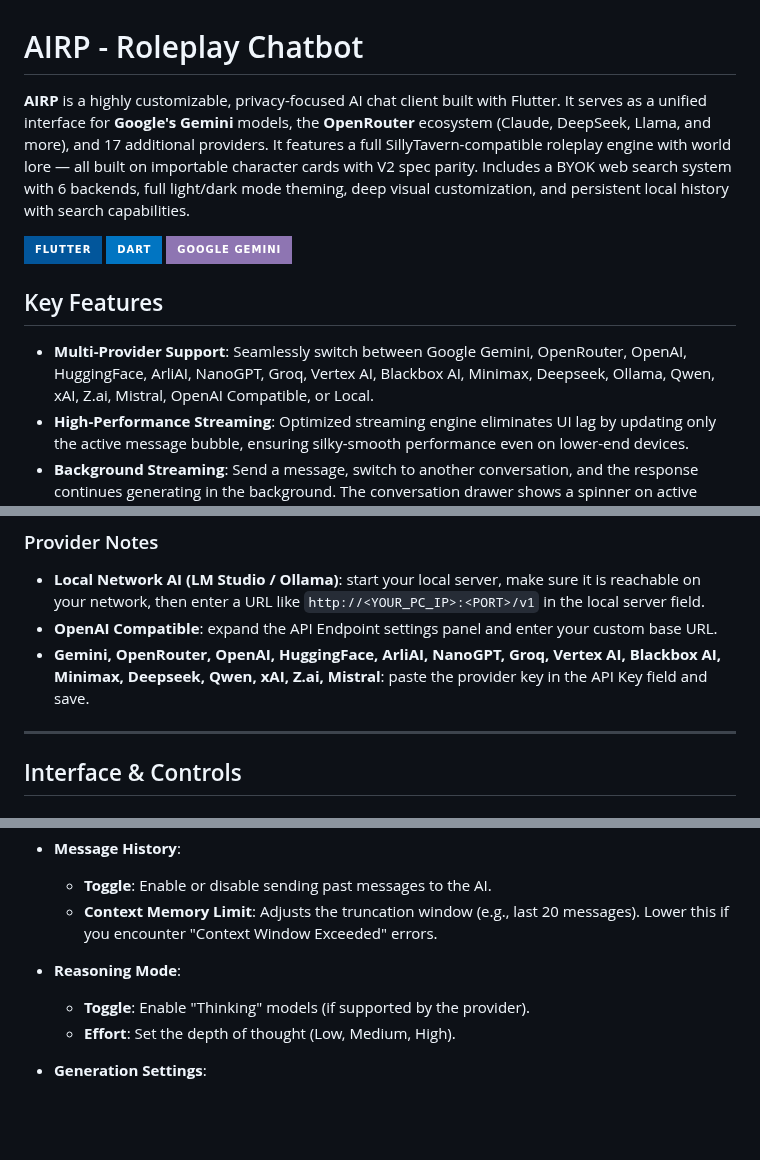
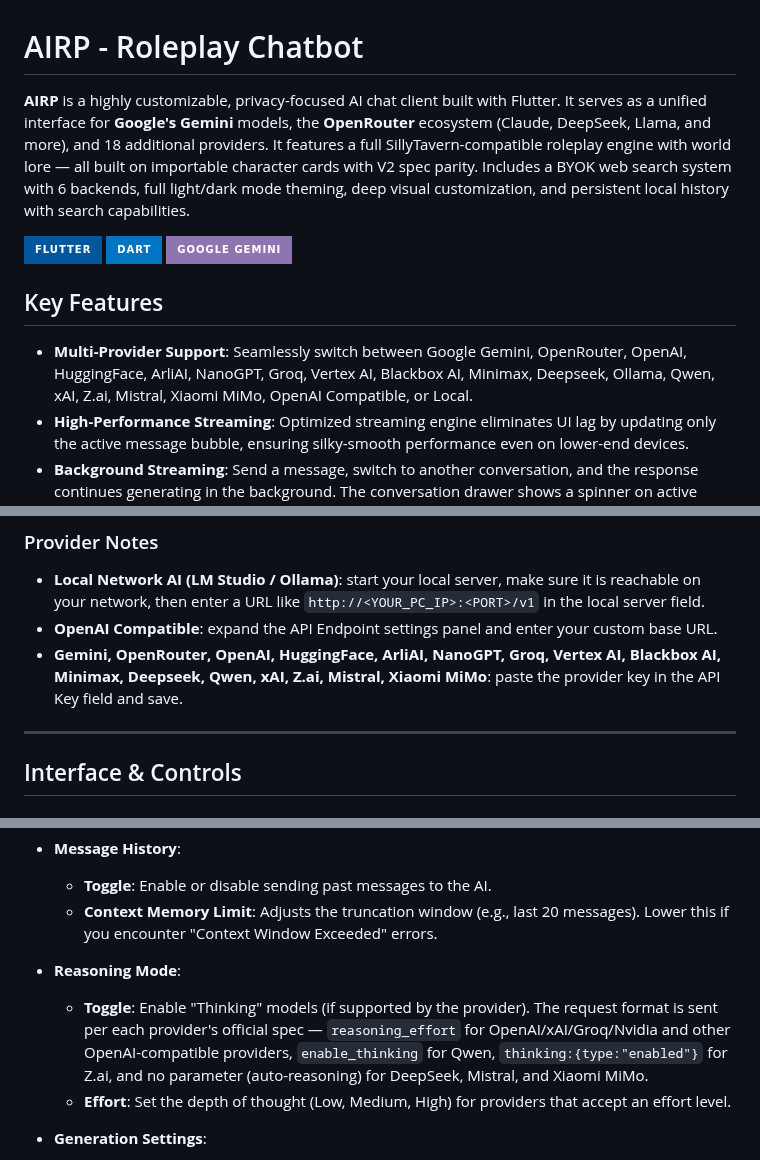
Before and after one commit to JCDC0/AIRP, a Markdown page: README.md, 3 parts joined by grey strips. GitHub-like rendering; badges without logos; blank space fills up the shorter version.

Commit message:
0.7.16.1: Update README for MiMo provider, per-provider reasoning formats, and refresh fix docs
- Bump "additional providers" count from 17 to 18 and add Xiaomi MiMo to the
  Multi-Provider Support feature list.
- Add Xiaomi MiMo entry to "Supported Providers at a Glance" with the
  api.xiaomimimo.com endpoint and Bearer auth note.
- Add Xiaomi MiMo to the Provider Notes key-paste list.
- Document the per-provider reasoning request formats under Reasoning Mode
  (reasoning_effort / enable_thinking / thinking object / auto-reasoning).
- Note that the in-dialog model-list Refresh updates the picker live without
  close/reopen (reflects the state-management fix shipped this release).

```diff
--- a/README.md
+++ b/README.md
@@ -1,6 +1,6 @@
 # AIRP - Roleplay Chatbot
 
-**AIRP** is a highly customizable, privacy-focused AI chat client built with Flutter. It serves as a unified interface for **Google's Gemini** models, the **OpenRouter** ecosystem (Claude, DeepSeek, Llama, and more), and 17 additional providers. It features a full SillyTavern-compatible roleplay engine with world lore — all built on importable character cards with V2 spec parity. Includes a BYOK web search system with 6 backends, full light/dark mode theming, deep visual customization, and persistent local history with search capabilities.
+**AIRP** is a highly customizable, privacy-focused AI chat client built with Flutter. It serves as a unified interface for **Google's Gemini** models, the **OpenRouter** ecosystem (Claude, DeepSeek, Llama, and more), and 18 additional providers. It features a full SillyTavern-compatible roleplay engine with world lore — all built on importable character cards with V2 spec parity. Includes a BYOK web search system with 6 backends, full light/dark mode theming, deep visual customization, and persistent local history with search capabilities.
 
 ![Flutter](https://img.shields.io/badge/Flutter-%2302569B.svg?style=for-the-badge&logo=Flutter&logoColor=white)
 ![Dart](https://img.shields.io/badge/dart-%230175C2.svg?style=for-the-badge&logo=dart&logoColor=white)
@@ -8,7 +8,7 @@
 
 ## Key Features
 
-* **Multi-Provider Support**: Seamlessly switch between Google Gemini, OpenRouter, OpenAI, HuggingFace, ArliAI, NanoGPT, Groq, Vertex AI, Blackbox AI, Minimax, Deepseek, Ollama, Qwen, xAI, Z.ai, Mistral, OpenAI Compatible, or Local.
+* **Multi-Provider Support**: Seamlessly switch between Google Gemini, OpenRouter, OpenAI, HuggingFace, ArliAI, NanoGPT, Groq, Vertex AI, Blackbox AI, Minimax, Deepseek, Ollama, Qwen, xAI, Z.ai, Mistral, Xiaomi MiMo, OpenAI Compatible, or Local.
 * **High-Performance Streaming**: Optimized streaming engine eliminates UI lag by updating only the active message bubble, ensuring silky-smooth performance even on lower-end devices.
 * **Background Streaming**: Send a message, switch to another conversation, and the response continues generating in the background. The conversation drawer shows a spinner on active streams and displays a notification card when the background stream completes.
 * **Dynamic Model Lists**: Fetch the latest available models directly from all API providers with pricing metadata (OpenRouter, NanoGPT).
@@ -116,7 +117,7 @@ This app follows a **BYOK (Bring Your Own Key)** architecture. API keys are stor
 
 * **Local Network AI (LM Studio / Ollama)**: start your local server, make sure it is reachable on your network, then enter a URL like `http://<YOUR_PC_IP>:<PORT>/v1` in the local server field.
 * **OpenAI Compatible**: expand the API Endpoint settings panel and enter your custom base URL.
-* **Gemini, OpenRouter, OpenAI, HuggingFace, ArliAI, NanoGPT, Groq, Vertex AI, Blackbox AI, Minimax, Deepseek, Qwen, xAI, Z.ai, Mistral**: paste the provider key in the API Key field and save.
+* **Gemini, OpenRouter, OpenAI, HuggingFace, ArliAI, NanoGPT, Groq, Vertex AI, Blackbox AI, Minimax, Deepseek, Qwen, xAI, Z.ai, Mistral, Xiaomi MiMo**: paste the provider key in the API Key field and save.
 
 ---
 
@@ -300,8 +302,8 @@ Fine-tune how the AI behaves using the **Settings Drawer**. Each section can be
   * **Context Memory Limit**: Adjusts the truncation window (e.g., last 20 messages). Lower this if you encounter "Context Window Exceeded" errors.
 
 * **Reasoning Mode**:
-  * **Toggle**: Enable "Thinking" models (if supported by the provider).
-  * **Effort**: Set the depth of thought (Low, Medium, High).
+  * **Toggle**: Enable "Thinking" models (if supported by the provider). The request format is sent per each provider's official spec — `reasoning_effort` for OpenAI/xAI/Groq/Nvidia and other OpenAI-compatible providers, `enable_thinking` for Qwen, `thinking:{type:"enabled"}` for Z.ai, and no parameter (auto-reasoning) for DeepSeek, Mistral, and Xiaomi MiMo.
+  * **Effort**: Set the depth of thought (Low, Medium, High) for providers that accept an effort level.
 
 * **Generation Settings**:
   * **Toggle**: Enable or disable manual control over Temperature, Top P, and Top K.
```
Also changed, not shown: other parts of README.md (+2 -0 lines).
